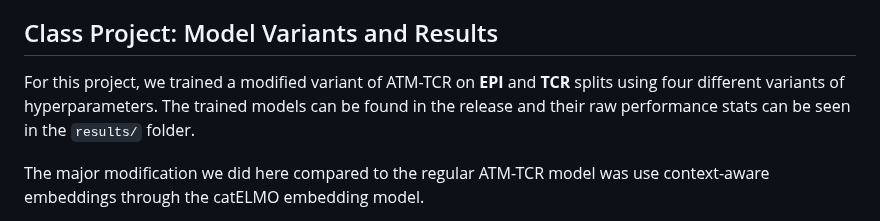
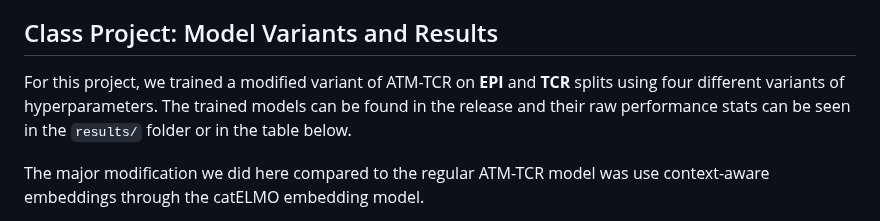
Before and after one commit to imaadcs/cse494-599-Project, a Markdown page: README.md, the part around the change. GitHub-like rendering.

```diff
--- a/README.md
+++ b/README.md
@@ -6,7 +6,7 @@ ATM-TCR demonstrates how a multi-head self-attention based model can be utilized
 
 ## Class Project: Model Variants and Results
 
-For this project, we trained a modified variant of ATM-TCR on **EPI** and **TCR** splits using four different variants of hyperparameters. The trained models can be found in the release and their raw performance stats can be seen in the `results/` folder.
+For this project, we trained a modified variant of ATM-TCR on **EPI** and **TCR** splits using four different variants of hyperparameters. The trained models can be found in the release and their raw performance stats can be seen in the `results/` folder or in the table below.
 
 The major modification we did here compared to the regular ATM-TCR model was use context-aware embeddings through the catELMO embedding model.
 
```
